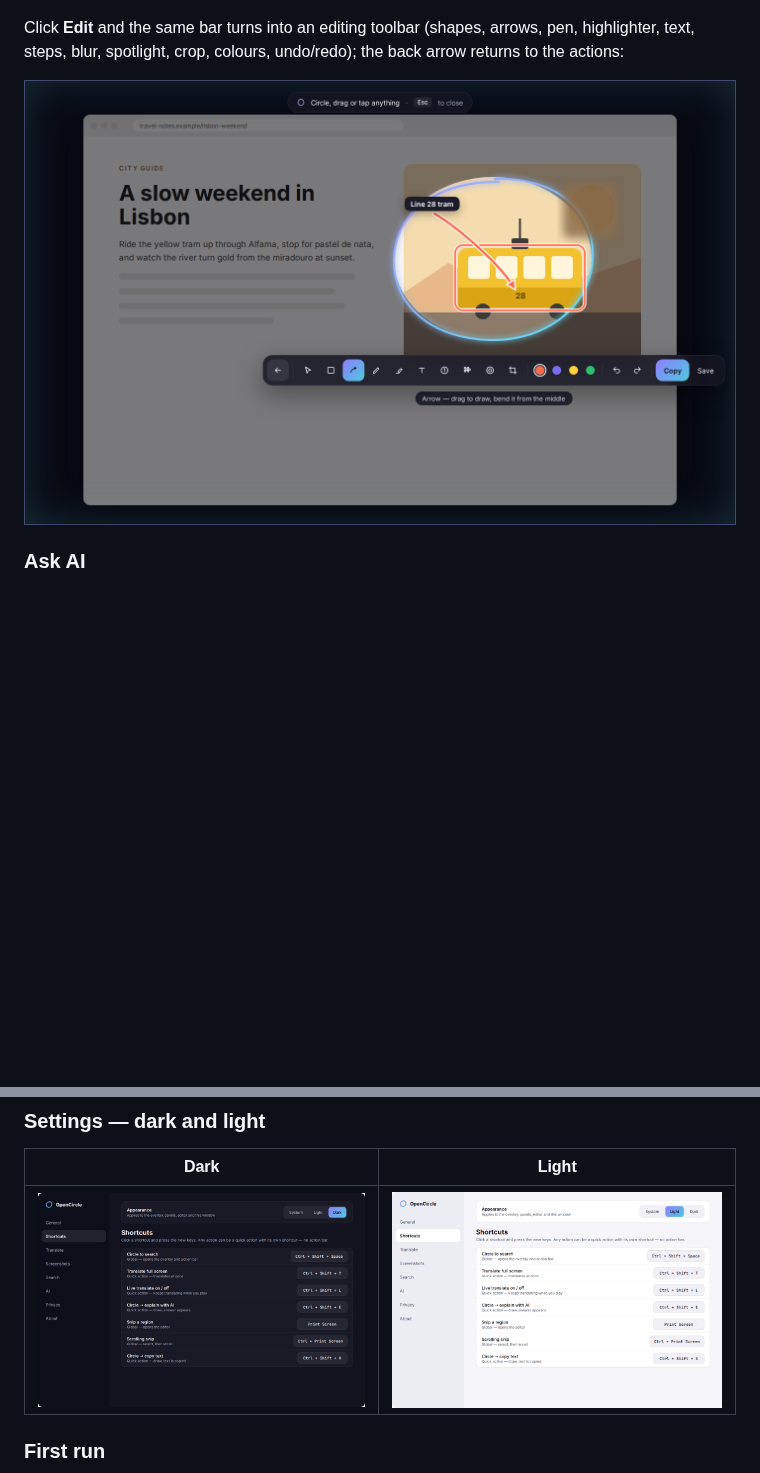
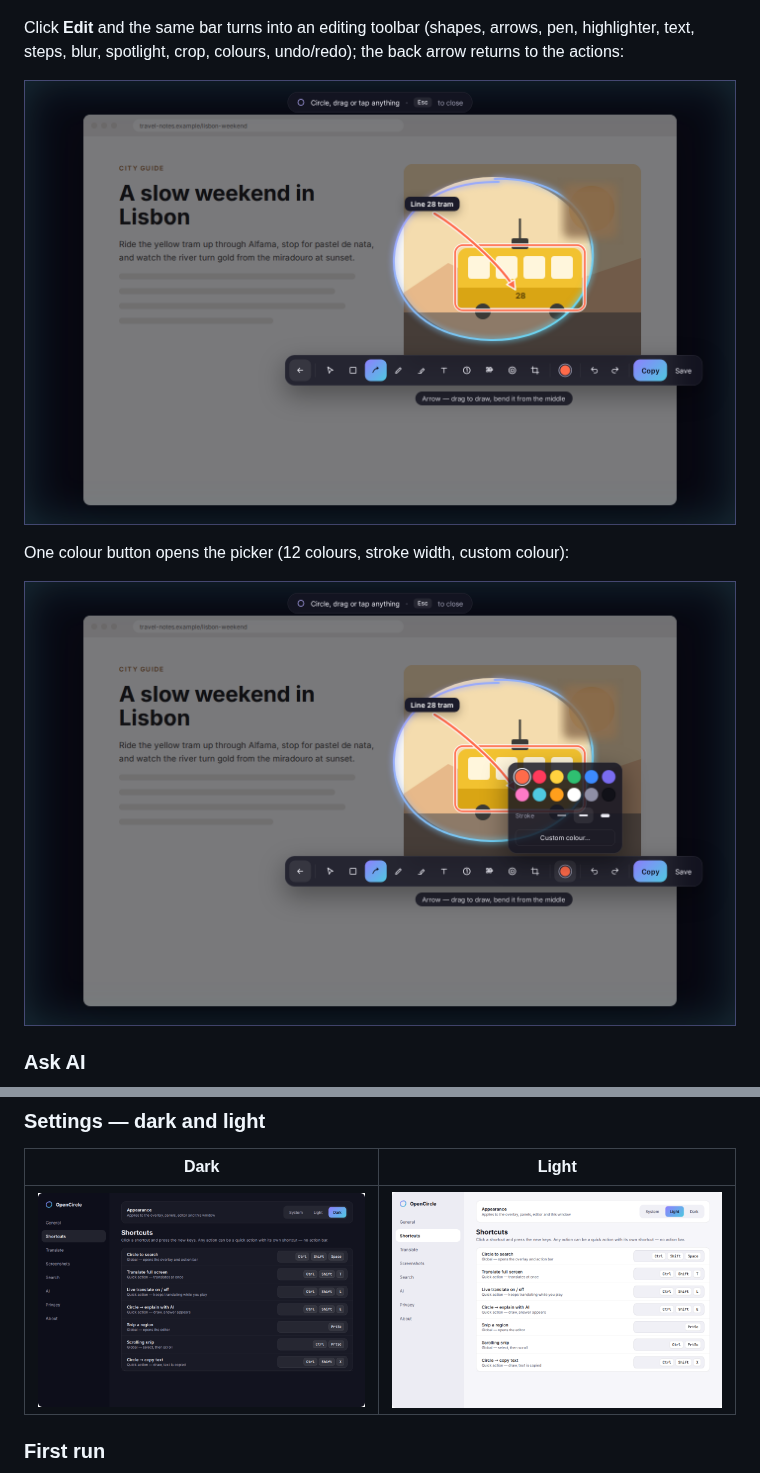
Before and after one commit to AmerAlreyahi/OpenCircle, a Markdown page: gallery/README.md, 2 parts joined by grey strips. Drawn GitHub-style; pictures changed too: gallery/01b-edit-in-place.png, gallery/01c-edit-colour-picker.png (added), gallery/09-settings-dark.png; blank space fills up the shorter version.

```diff
--- a/gallery/README.md
+++ b/gallery/README.md
@@ -24,6 +24,10 @@ Click **Edit** and the same bar turns into an editing toolbar (shapes, arrows, p
 
 ![Edit in place](01b-edit-in-place.png)
 
+One colour button opens the picker (12 colours, stroke width, custom colour):
+
+![Colour picker](01c-edit-colour-picker.png)
+
 ### Ask AI
 ![Ask AI panel](05-ask-ai.png)
 
```
Also changed, not shown: AGENTS.md (+5 -0 lines), gallery/07-snip-and-annotate.png.
